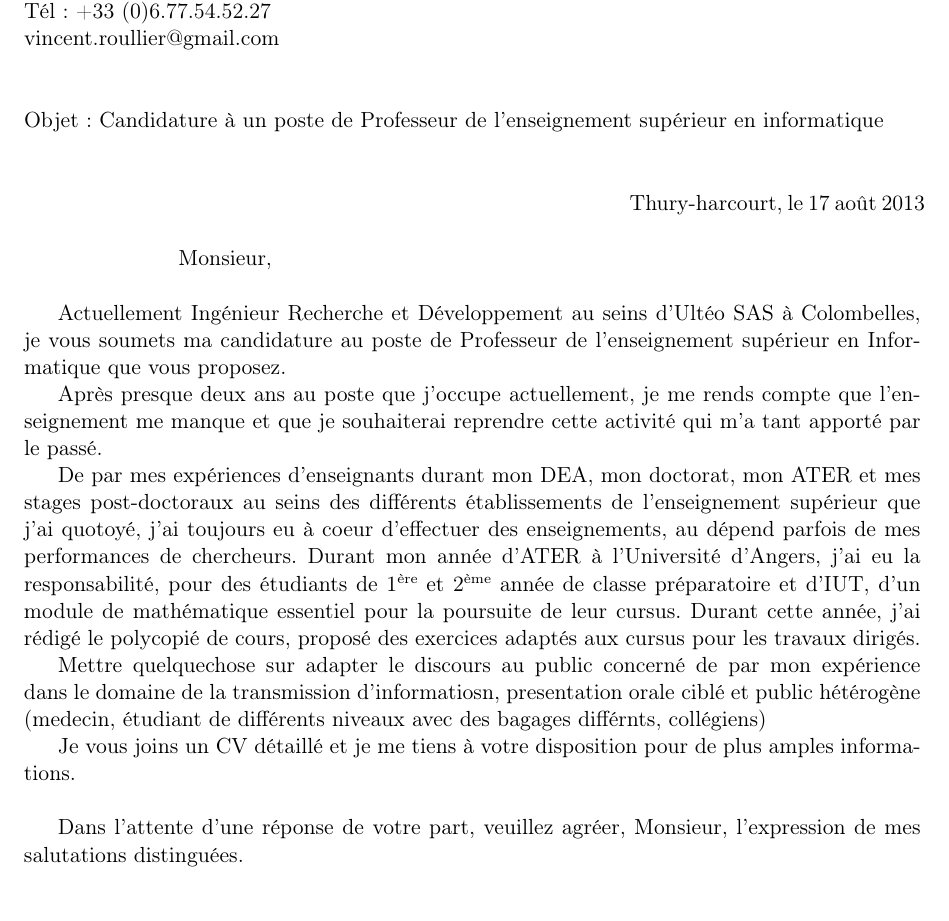
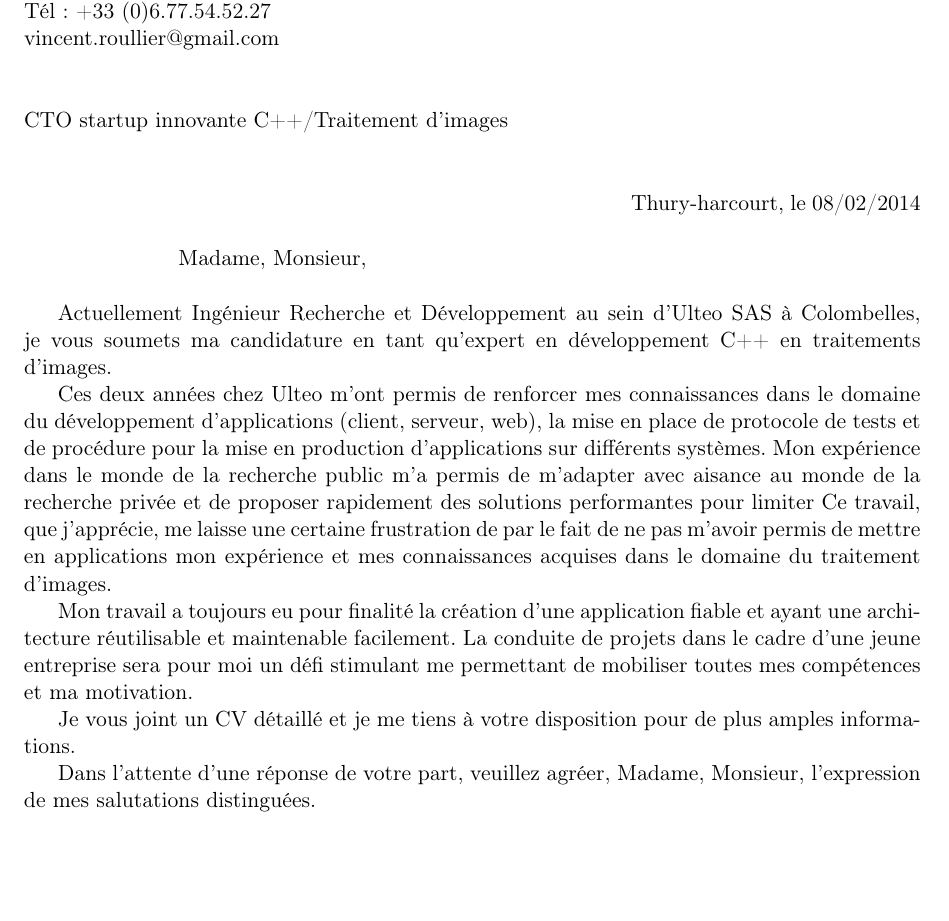
Before and after one commit to piccolo/cv, a LaTeX document (lettre/lettre.tex): part of the page, cut so that both start at the same text, the shorter picture padded with empty space. Compiled offline with LaTeX, dvips and Ghostscript; the source files are stored in an older character set and shown here as Unicode.

Commit message:
CV Lettre upsourcing

```diff
--- a/lettre/lettre.tex
+++ b/lettre/lettre.tex
@@ -20,7 +20,7 @@
 
 
 
-\title{Professeur de l'enseignement supérieur en Informatique - Ingénieur  \\
+\title{Professeur de l'enseignement sup¬¨√©rieur en Informatique - Ing¬¨√©nieur  \\
 \small{parue sur apec.fr : Ref : 47923959W-5417-6876}}
 \author{\textsc{Vincent Roullier}}
 
@@ -71,60 +71,91 @@
 
 \vspace{0.5 cm}
 
-\noindent Objet : Candidature à un poste de Professeur de l'enseignement supérieur en informatique \\
+\noindent CTO startup innovante C++/Traitement d'images \\
 
 
 \vspace{0.5 cm}
-\hspace{10 cm} Thury-harcourt, le 17 août 2013
+\hspace{10 cm} Thury-harcourt, le 08/02/2014
 
 \vspace{0.5 cm}
-\hspace{2 cm} Monsieur,\\
+\hspace{2 cm} Madame, Monsieur,\\
 
-\par Actuellement Ingénieur Recherche et Développement au seins
-d'Ultéo SAS à Colombelles, je vous soumets ma candidature au poste de
-Professeur de l'enseignement supérieur en Informatique que vous
-proposez.
+\par Actuellement Ingénieur Recherche et Développement au sein
+d'Ulteo SAS à Colombelles, je vous soumets ma candidature en tant qu'expert en
+développement C++ en traitements d'images.
+%%
+\par Ces deux années chez Ulteo m'ont permis de renforcer mes connaissances dans le domaine
+du développement d'applications (client, serveur, web), la mise en place de protocole de tests et de procédure
+pour la mise en production d'applications sur différents systèmes. Mon
+expérience dans le monde de la recherche public m'a permis de m'adapter avec
+aisance au monde de la recherche privée et de proposer rapidement des solutions performantes
+pour limiter
+Ce travail, que j'apprécie, me laisse une
+certaine frustration de par le fait de ne pas m'avoir permis de mettre en
+applications mon expérience et mes connaissances acquises dans le domaine du
+traitement d'images.
 
-\par Après presque deux ans au poste que j'occupe actuellement, je me
-rends compte que l'enseignement me manque et que je souhaiterai
-reprendre cette activité qui m'a tant apporté par le passé.
+% \par De part mon expérience et mes connaissances acquises durant mes années
+% d'études, de thèse et de stages post-doctoraux, ces années chez Ulteo me laisse une certaine
+ % frustration de ne pas m'avoir permis de mettre en application mes connaissances.
+ % Doté d'une triple compétences en traitements des images, en informatique et en
+ % mathématique, je suis à même de m'adapter m'adapter rapidement et efficacement à l'environnement proposé.
 
-\par De par mes expériences d'enseignants durant mon DEA, mon
-doctorat, mon ATER et mes stages post-doctoraux au seins des
-différents établissements de l'enseignement supérieur que j'ai
-quotoyé, j'ai toujours eu à coeur d'effectuer des enseignements, au
-dépend parfois de mes performances de chercheurs. Durant mon année
-d'ATER à l'Université d'Angers, j'ai eu la responsabilité, pour des
-étudiants de 1\up{ère} et 2\up{ème} année de classe préparatoire et
-d'IUT, d'un module de mathématique essentiel pour la poursuite de leur
-cursus. Durant cette année, j'ai rédigé le polycopié de cours, proposé
-des exercices adaptés aux cursus pour les travaux dirigés.
+\par Mon travail a toujours eu pour finalité la création d'une application
+fiable et ayant une architecture réutilisable et maintenable facilement. La
+conduite de projets dans le cadre d'une jeune entreprise sera pour moi un défi
+stimulant me permettant de mobiliser toutes mes compétences et ma motivation.
+
+\par Je vous joint un CV détaillé et je me tiens à votre disposition pour de
+plus amples informations.
+
+\par Dans l'attente d'une réponse de votre part, veuillez agréer, Madame,
+Monsieur, l'expression de mes salutations distinguées.
 
 
-\par Mettre quelquechose sur adapter le discours au public concerné de
-par mon expérience dans le domaine de la transmission d'informatiosn,
-presentation orale ciblé et public hétérogène (medecin, étudiant de
-différents niveaux avec des bagages différnts, collégiens)
-%% \par De par ma formation et mes expériences, j'ai appris à développer
-%% ma capacité d'analyse et à mener des projets de grande envergure, tant
-%% industriels que recherches. Doté d'une triple compétence en traitements
-%% numériques du signal et des images, en informatique et en mathématique
-%% appliquée, j'ai ainsi été à même de m'adapter rapidement et
-%% efficacement à l'environnement proposé. \\
+%% \par Durant ces deux ans ‚àö‚Ä† Ulteo, j'ai renforc‚àö¬©
+%% mes connaissances dans le d‚àö¬©veloppement d'applications critiques en prenant en compte
+%% des probl‚àö¬©matiques de pr
+%% dans le m
+%rends compte que l'enseignement me manque et que je souhaiterai
+%reprendre cette activit¬¨√© qui m'a tant apport¬¨√© par le pass¬¨√©.
+%
+%\par De par mes exp¬¨√©riences d'enseignants durant mon DEA, mon
+%doctorat, mon ATER et mes stages post-doctoraux au seins des
+%diff¬¨√©rents ¬¨√©tablissements de l'enseignement sup¬¨√©rieur que j'ai
+%quotoy¬¨√©, j'ai toujours eu ¬¨√† coeur d'effectuer des enseignements, au
+%d¬¨√©pend parfois de mes performances de chercheurs. Durant mon ann¬¨√©e
+%d'ATER ¬¨√† l'Universit¬¨√© d'Angers, j'ai eu la responsabilit¬¨√©, pour des
+%¬¨√©tudiants de 1\up{¬¨√®re} et 2\up{¬¨√®me} ann¬¨√©e de classe pr¬¨√©paratoire et
+%d'IUT, d'un module de math¬¨√©matique essentiel pour la poursuite de leur
+%cursus. Durant cette ann¬¨√©e, j'ai r¬¨√©dig¬¨√© le polycopi¬¨√© de cours, propos¬¨√©
+%des exercices adapt¬¨√©s aux cursus pour les travaux dirig¬¨√©s.
+%
+%
+%\par Mettre quelquechose sur adapter le discours au public concern¬¨√© de
+%par mon exp¬¨√©rience dans le domaine de la transmission d'informatiosn,
+%presentation orale cibl¬¨√© et public h¬¨√©t¬¨√©rog¬¨√®ne (medecin, ¬¨√©tudiant de
+%diff¬¨√©rents niveaux avec des bagages diff¬¨√©rnts, coll¬¨√©giens)
+%% \par De par ma formation et mes exp¬¨√©riences, j'ai appris ¬¨√† d¬¨√©velopper
+%% ma capacit¬¨√© d'analyse et ¬¨√† mener des projets de grande envergure, tant
+%% industriels que recherches. Dot¬¨√© d'une triple comp¬¨√©tence en traitements
+%% num¬¨√©riques du signal et des images, en informatique et en math¬¨√©matique
+%% appliqu¬¨√©e, j'ai ainsi ¬¨√©t¬¨√© ¬¨√† m¬¨√™me de m'adapter rapidement et
+%% efficacement ¬¨√† l'environnement propos¬¨√©. \\
 
-%% \par Mon travail a toujours eu pour finalité la création d'une
-%% application fiable et ayant une architecture réutilisable et
+%% \par Mon travail a toujours eu pour finalit¬¨√© la cr¬¨√©ation d'une
+%% application fiable et ayant une architecture r¬¨√©utilisable et
 %% maintenable facilement. La conduite de projets dans le cadre de
 %% solutions de traitements de signal audio et video ainsi que la
 %% recherche et la mise en place de solutions techniques seront pour moi
-%% l'occasion de mobiliser toutes mes compétences et ma motivation.\\
+%% l'occasion de mobiliser toutes mes comp¬¨√©tences et ma motivation.\\
 
-
-Je vous joins un CV détaillé et je me tiens à votre disposition pour de plus amples informations. \\
-
-\par Dans l'attente d'une réponse de votre part, veuillez agréer,
-Monsieur, l'expression de mes salutations distinguées.
-
+%
+%Je vous joins un CV d¬¨√©‚àö¬©taill‚àö¬©¬¨√© et je me tiens ¬¨√† votre disposition pour de plus amples informations. \\
+%
+%\par Dans l'attente d'une r¬¨√©‚àö¬©ponse de votre part, veuillez agr‚àö¬©¬¨√©er,
+%Monsieur, l'expression de mes salutations distingu¬¨√©es.
+%
 \vspace{1 cm}
 \hspace{10 cm}Vincent Roullier
 
```
Also changed, not shown: dossier_tex/cv.tex (+1 -1 lines).
